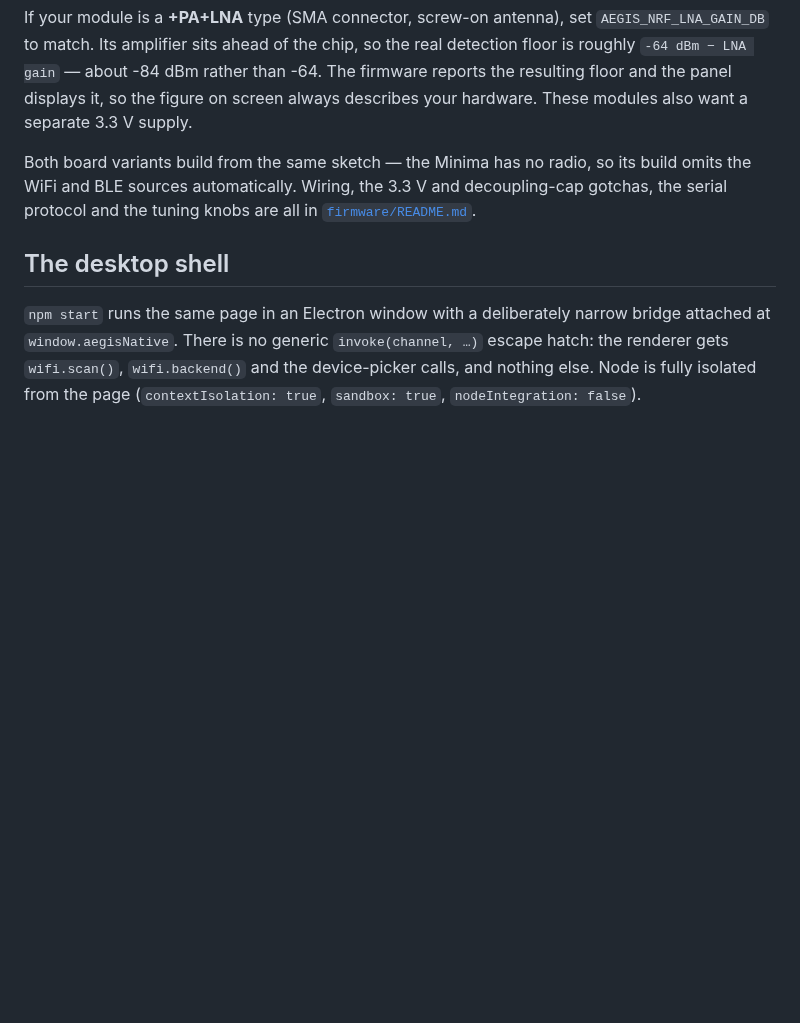
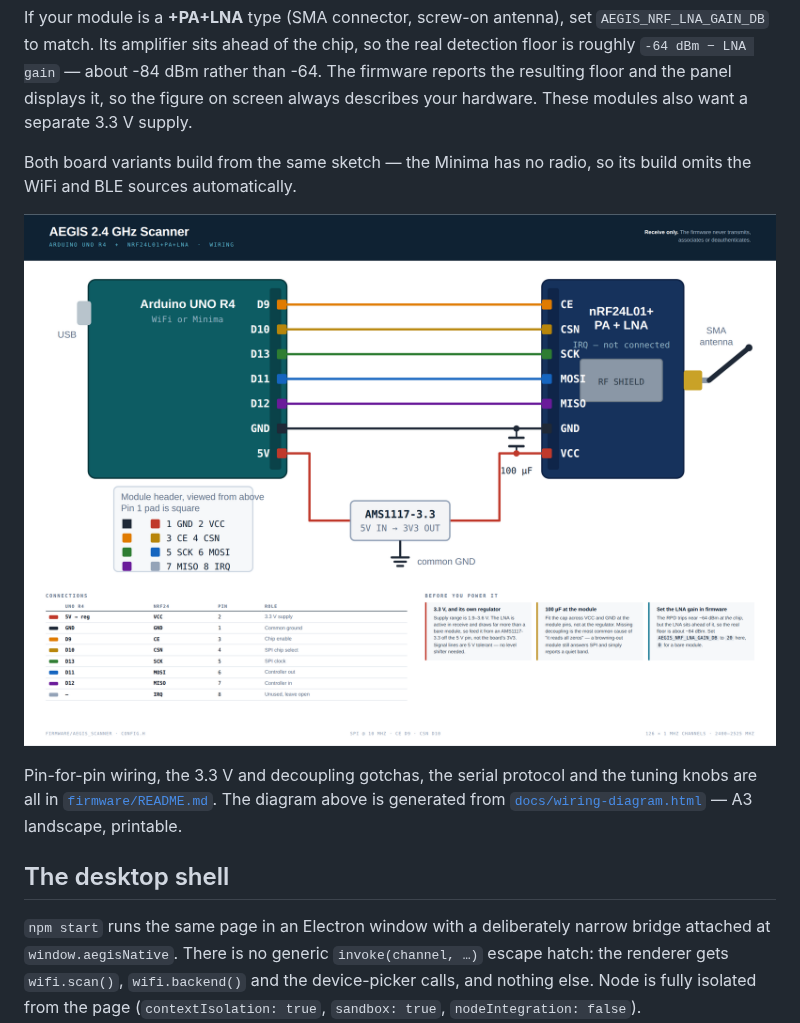
Before and after one commit to gavincason1234-create/Cloude-code, a Markdown page: README.md, the part around the change. Rendered like a GitHub page; pictures changed too: docs/wiring-diagram.png (added); blank space fills up the shorter version.

Commit message:
Add A3 wiring diagram for the UNO R4 + nRF24L01+PA+LNA stack
Draws the stack pin-for-pin so the ASCII table in firmware/README.md is
no longer the only reference. Every pin position is taken from config.h,
so the drawing and the firmware cannot disagree.

Authored as a fixed-canvas A3 landscape HTML document with the wiring as
inline SVG — Source Sans 3 and Source Code Pro via Adobe Fonts, and a
PNG rendered alongside it for the READMEs.

Content beyond the pinout, all of which is easy to get wrong:
- The 5 V rail runs through an AMS1117-3.3 rather than the board's 3V3
  pin, because the +PA+LNA variant's amplifier is active during receive
  and draws far more than a bare module.
- The 100 uF decoupling cap is drawn at the module pins, where it has to
  be, with a note that a browning-out module still answers SPI and simply
  reports a quiet band.
- A separate inset shows the physical 2x4 header viewed from above with
  pin 1 drawn square, since the schematic view orders terminals for wire
  clarity rather than by pin number.
- IRQ is marked unused in the drawing, the table and the wiring list.

Layout notes for anyone editing it: signal terminals are ordered
identically on both sides so every wire is a straight horizontal run with
no crossings, and the supply path is routed below them so it crosses
nothing either. The SVG viewBox is cropped to the drawn content.

Verified by rendering: no element overflows the artboard on any edge, and
the connections shown match config.h.

Two caveats. The Adobe Express export timed out twice at 60s with no
HzHTML returned — a transport failure rather than a document problem, so
the Express copy is not yet created; the HTML and PNG here are complete
and unaffected. And the checked-in PNG was rendered in an environment
where Typekit is unreachable, so it shows fallback faces; the HTML picks
up the real fonts wherever the stylesheet can load.

Co-Authored-By: Claude Opus 5 <noreply@anthropic.com>
Claude-Session: https://claude.ai/code/session_01LszS8KXXxgJAnjZyUSuN9G

```diff
--- a/README.md
+++ b/README.md
@@ -106,9 +106,14 @@ figure on screen always describes your hardware. These modules also want a
 separate 3.3 V supply.
 
 Both board variants build from the same sketch — the Minima has no radio, so its
-build omits the WiFi and BLE sources automatically. Wiring, the 3.3 V and
-decoupling-cap gotchas, the serial protocol and the tuning knobs are all in
-[`firmware/README.md`](firmware/README.md).
+build omits the WiFi and BLE sources automatically.
+
+![Wiring diagram](docs/wiring-diagram.png)
+
+Pin-for-pin wiring, the 3.3 V and decoupling gotchas, the serial protocol and the
+tuning knobs are all in [`firmware/README.md`](firmware/README.md). The diagram
+above is generated from [`docs/wiring-diagram.html`](docs/wiring-diagram.html) —
+A3 landscape, printable.
 
 ## The desktop shell
 
```
Also changed, not shown: firmware/README.md (+6 -0 lines), 1 other file.
